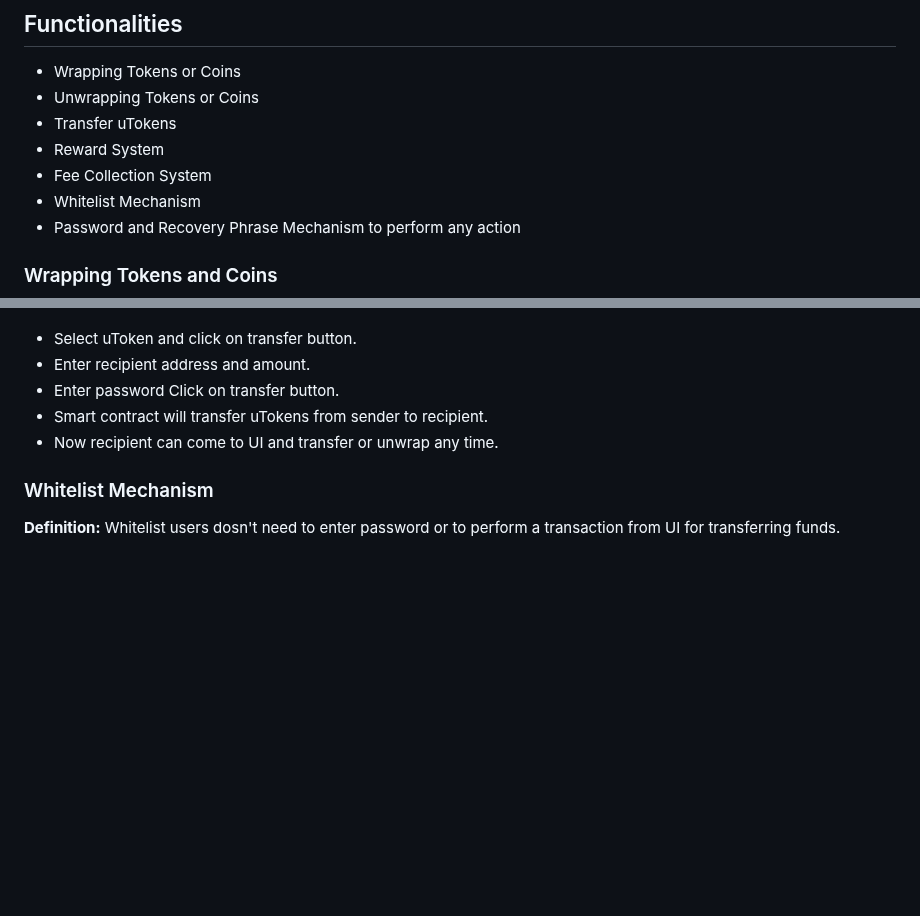
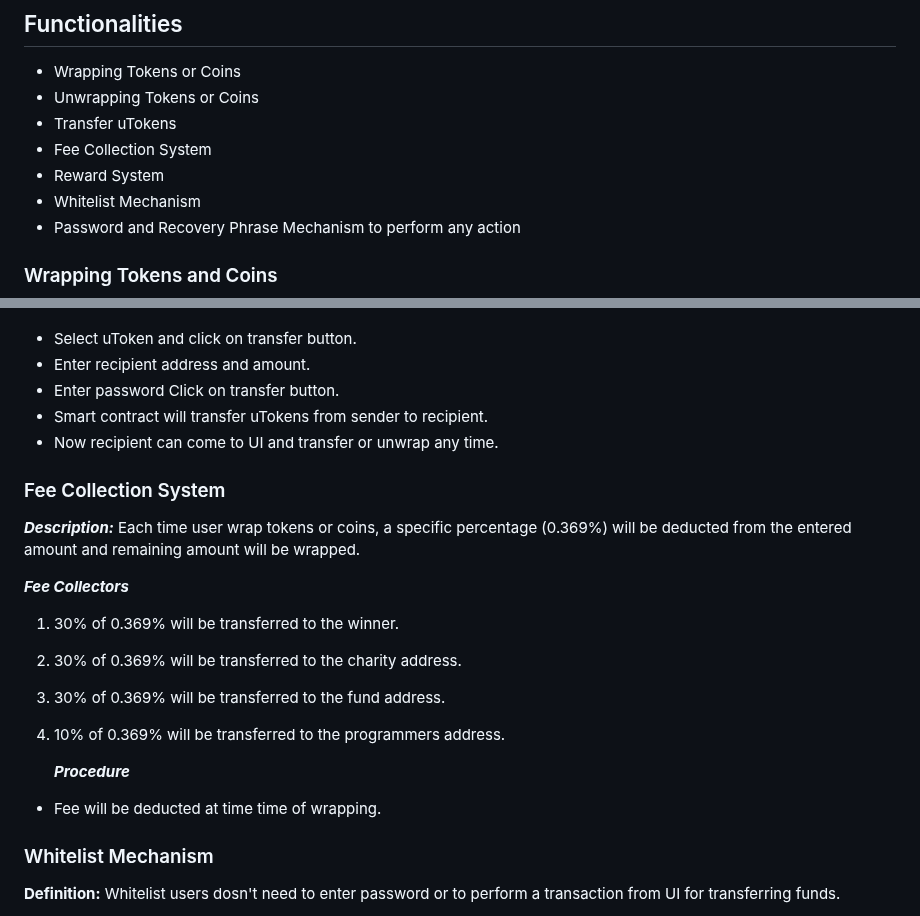
Before and after one commit to JawwadAhmadDev/uToken, a Markdown page: README.md, 2 parts joined by grey strips. Rendered like a GitHub page; blank space fills up the shorter version.

Commit message:
Fee Collection System part completed

```diff
--- a/README.md
+++ b/README.md
@@ -7,8 +7,8 @@ Description of working of Smart Contract is as follows:
 - Wrapping Tokens or Coins
 - Unwrapping Tokens or Coins
 - Transfer uTokens
+- Fee Collection System
 - Reward System
-- Fee Collection System
 - Whitelist Mechanism
 - Password and Recovery Phrase Mechanism to perform any action
 
@@ -46,6 +46,21 @@ Description of working of Smart Contract is as follows:
 - Smart contract will transfer uTokens from sender to recipient.
 - Now recipient can come to UI and transfer or unwrap any time.
 
+### Fee Collection System
+
+**_Description:_** Each time user wrap tokens or coins, a specific percentage (0.369%) will be deducted from the entered amount and remaining amount will be wrapped.
+
+**_Fee Collectors_**
+
+1. 30% of 0.369% will be transferred to the winner.
+2. 30% of 0.369% will be transferred to the charity address.
+3. 30% of 0.369% will be transferred to the fund address.
+4. 10% of 0.369% will be transferred to the programmers address.
+
+   **_Procedure_**
+
+- Fee will be deducted at time time of wrapping.
+
 ### Whitelist Mechanism
 
 **Definition:** Whitelist users dosn't need to enter password or to perform a transaction from UI for transferring funds.
```
